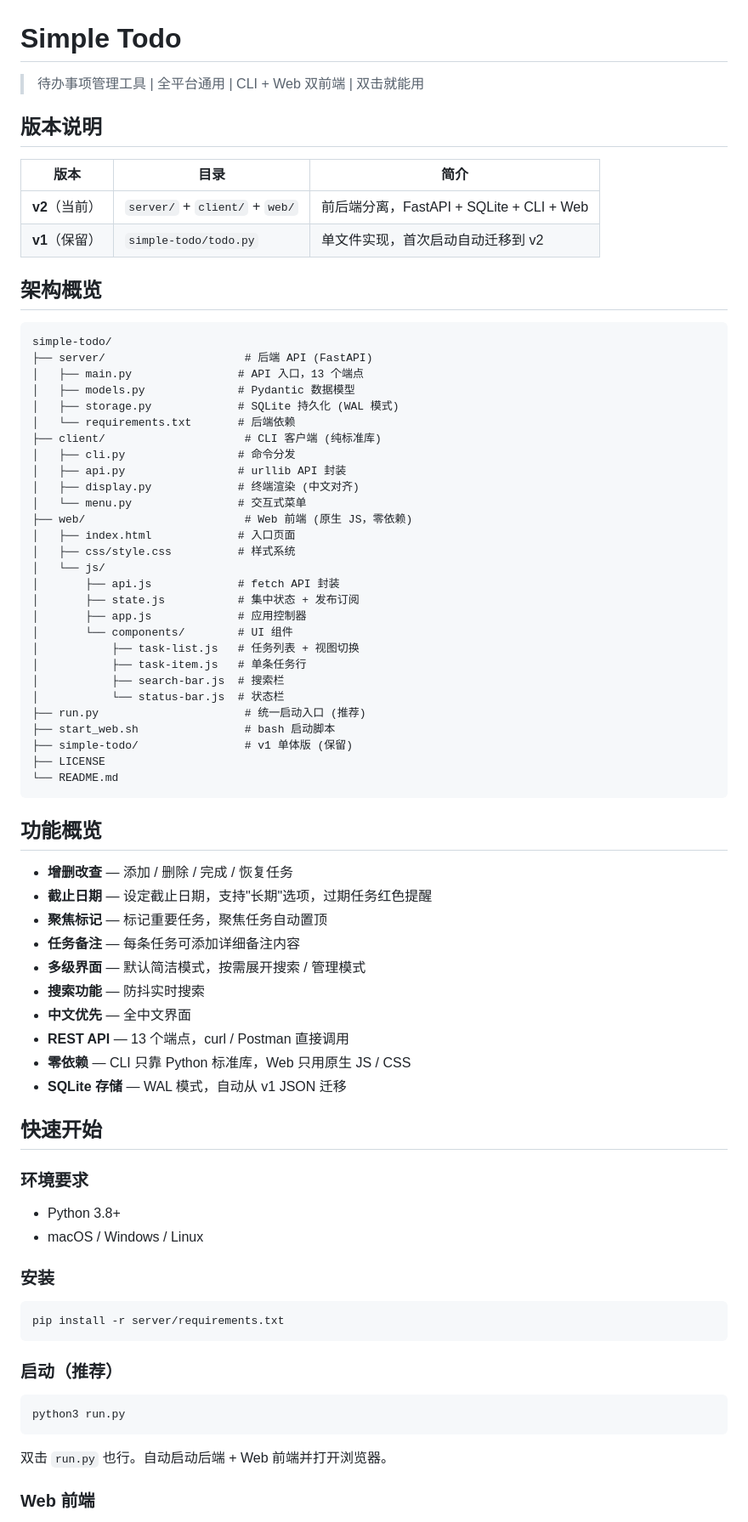
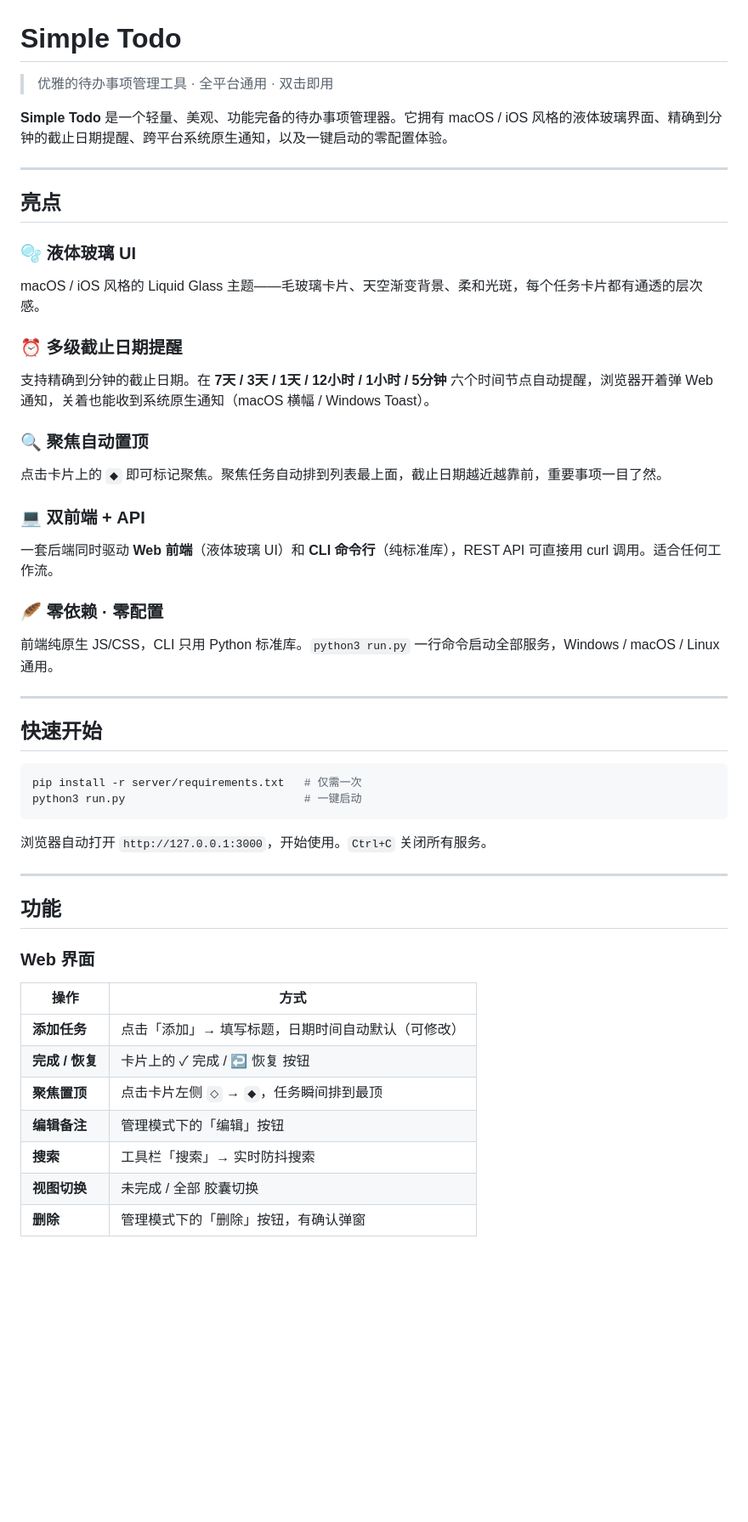
Before and after one commit to yuzhi517/simple-todo, a Markdown page: README.md, the part around one of its changes. Shown at 85% size. Drawn GitHub-style; blank space fills up the shorter version.

Commit message:
docs: rewrite README — highlight liquid glass UI, multi-stage notifications, auto-sort, zero-dependency

````diff
--- a/README.md
+++ b/README.md
@@ -1,80 +1,51 @@
 # Simple Todo
 
-> 待办事项管理工具 | 全平台通用 | CLI + Web 双前端 | 双击就能用
+> 优雅的待办事项管理工具 · 全平台通用 · 双击即用
 
-## 版本说明
+**Simple Todo** 是一个轻量、美观、功能完备的待办事项管理器。它拥有 macOS / iOS 风格的液体玻璃界面、精确到分钟的截止日期提醒、跨平台系统原生通知，以及一键启动的零配置体验。
 
-| 版本 | 目录 | 简介 |
-|------|------|------|
-| **v2**（当前） | `server/` + `client/` + `web/` | 前后端分离，FastAPI + SQLite + CLI + Web |
-| **v1**（保留） | `simple-todo/todo.py` | 单文件实现，首次启动自动迁移到 v2 |
+---
 
-## 架构概览
+## 亮点
 
-```
-simple-todo/
-├── server/                     # 后端 API (FastAPI)
-│   ├── main.py                # API 入口，13 个端点
-│   ├── models.py              # Pydantic 数据模型
-│   ├── storage.py             # SQLite 持久化 (WAL 模式)
-│   └── requirements.txt       # 后端依赖
-├── client/                     # CLI 客户端 (纯标准库)
-│   ├── cli.py                 # 命令分发
-│   ├── api.py                 # urllib API 封装
-│   ├── display.py             # 终端渲染 (中文对齐)
-│   └── menu.py                # 交互式菜单
-├── web/                        # Web 前端 (原生 JS，零依赖)
-│   ├── index.html             # 入口页面
-│   ├── css/style.css          # 样式系统
-│   └── js/
-│       ├── api.js             # fetch API 封装
-│       ├── state.js           # 集中状态 + 发布订阅
-│       ├── app.js             # 应用控制器
-│       └── components/        # UI 组件
-│           ├── task-list.js   # 任务列表 + 视图切换
-│           ├── task-item.js   # 单条任务行
-│           ├── search-bar.js  # 搜索栏
-│           └── status-bar.js  # 状态栏
-├── run.py                      # 统一启动入口 (推荐)
-├── start_web.sh                # bash 启动脚本
-├── simple-todo/                # v1 单体版 (保留)
-├── LICENSE
-└── README.md
-```
+### 🫧 液体玻璃 UI
+macOS / iOS 风格的 Liquid Glass 主题——毛玻璃卡片、天空渐变背景、柔和光斑，每个任务卡片都有通透的层次感。
 
-## 功能概览
+### ⏰ 多级截止日期提醒
+支持精确到分钟的截止日期。在 **7天 / 3天 / 1天 / 12小时 / 1小时 / 5分钟** 六个时间节点自动提醒，浏览器开着弹 Web 通知，关着也能收到系统原生通知（macOS 横幅 / Windows Toast）。
 
-- **增删改查** — 添加 / 删除 / 完成 / 恢复任务
-- **截止日期** — 设定截止日期，支持"长期"选项，过期任务红色提醒
-- **聚焦标记** — 标记重要任务，聚焦任务自动置顶
-- **任务备注** — 每条任务可添加详细备注内容
-- **多级界面** — 默认简洁模式，按需展开搜索 / 管理模式
-- **搜索功能** — 防抖实时搜索
-- **中文优先** — 全中文界面
-- **REST API** — 13 个端点，curl / Postman 直接调用
-- **零依赖** — CLI 只靠 Python 标准库，Web 只用原生 JS / CSS
-- **SQLite 存储** — WAL 模式，自动从 v1 JSON 迁移
+### 🔍 聚焦自动置顶
+点击卡片上的 `◆` 即可标记聚焦。聚焦任务自动排到列表最上面，截止日期越近越靠前，重要事项一目了然。
+
+### 💻 双前端 + API
+一套后端同时驱动 **Web 前端**（液体玻璃 UI）和 **CLI 命令行**（纯标准库），REST API 可直接用 curl 调用。适合任何工作流。
+
+### 🪶 零依赖 · 零配置
+前端纯原生 JS/CSS，CLI 只用 Python 标准库。`python3 run.py` 一行命令启动全部服务，Windows / macOS / Linux 通用。
+
+---
 
 ## 快速开始
 
-### 环境要求
-
-- Python 3.8+
-- macOS / Windows / Linux
-
-### 安装
-
 ```bash
-pip install -r server/requirements.txt
+pip install -r server/requirements.txt   # 仅需一次
+python3 run.py                           # 一键启动
 ```
 
-### 启动（推荐）
+浏览器自动打开 `http://127.0.0.1:3000`，开始使用。`Ctrl+C` 关闭所有服务。
 
-```bash
-python3 run.py
-```
+---
 
-双击 `run.py` 也行。自动启动后端 + Web 前端并打开浏览器。
+## 功能
 
-### Web 前端
+### Web 界面
+| 操作 | 方式 |
+|---|---|
+| **添加任务** | 点击「添加」→ 填写标题，日期时间自动默认（可修改） |
+| **完成 / 恢复** | 卡片上的 ✓ 完成 / ↩ 恢复 按钮 |
+| **聚焦置顶** | 点击卡片左侧 `◇` → `◆`，任务瞬间排到最顶 |
+| **编辑备注** | 管理模式下的「编辑」按钮 |
+| **搜索** | 工具栏「搜索」→ 实时防抖搜索 |
+| **视图切换** | 未完成 / 全部 胶囊切换 |
+| **删除** | 管理模式下的「删除」按钮，有确认弹窗 |
 
````
Also changed, not shown: other parts of README.md (+81 -61 lines).
